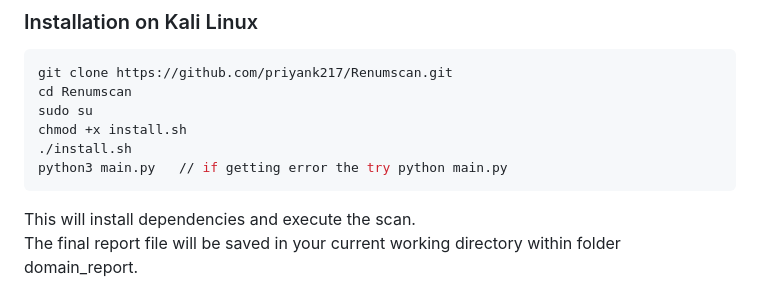
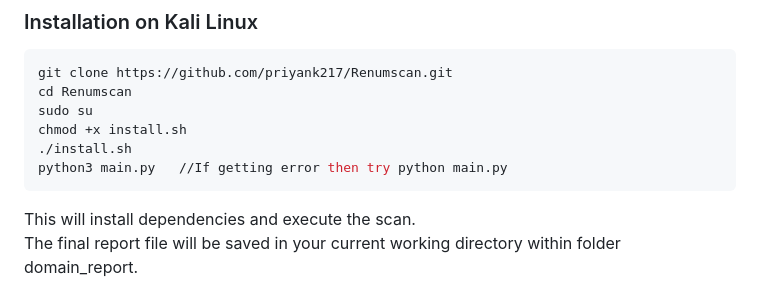
Before and after one commit to priyank217/Renumscan, a Markdown page: README.md, the part around one of its changes. Drawn GitHub-style.

````diff
--- a/README.md
+++ b/README.md
@@ -46,7 +45,7 @@ cd Renumscan
 sudo su
 chmod +x install.sh
 ./install.sh
-python3 main.py   // if getting error the try python main.py
+python3 main.py   //If getting error then try python main.py
 ```
 This will install dependencies and execute the scan.
 The final report file will be saved in your current working directory within folder domain_report.
````
Also changed, not shown: other parts of README.md (+0 -1 lines).
